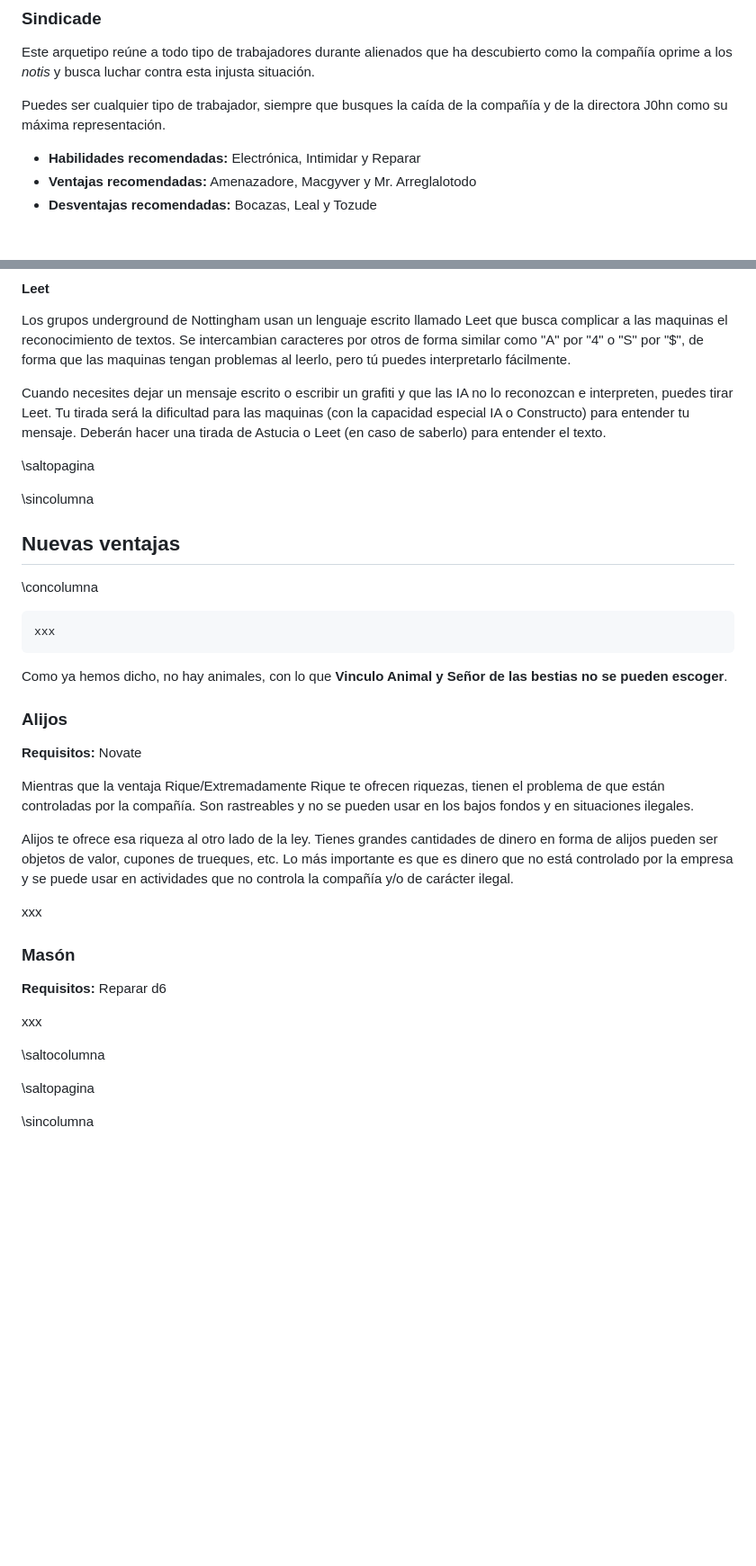
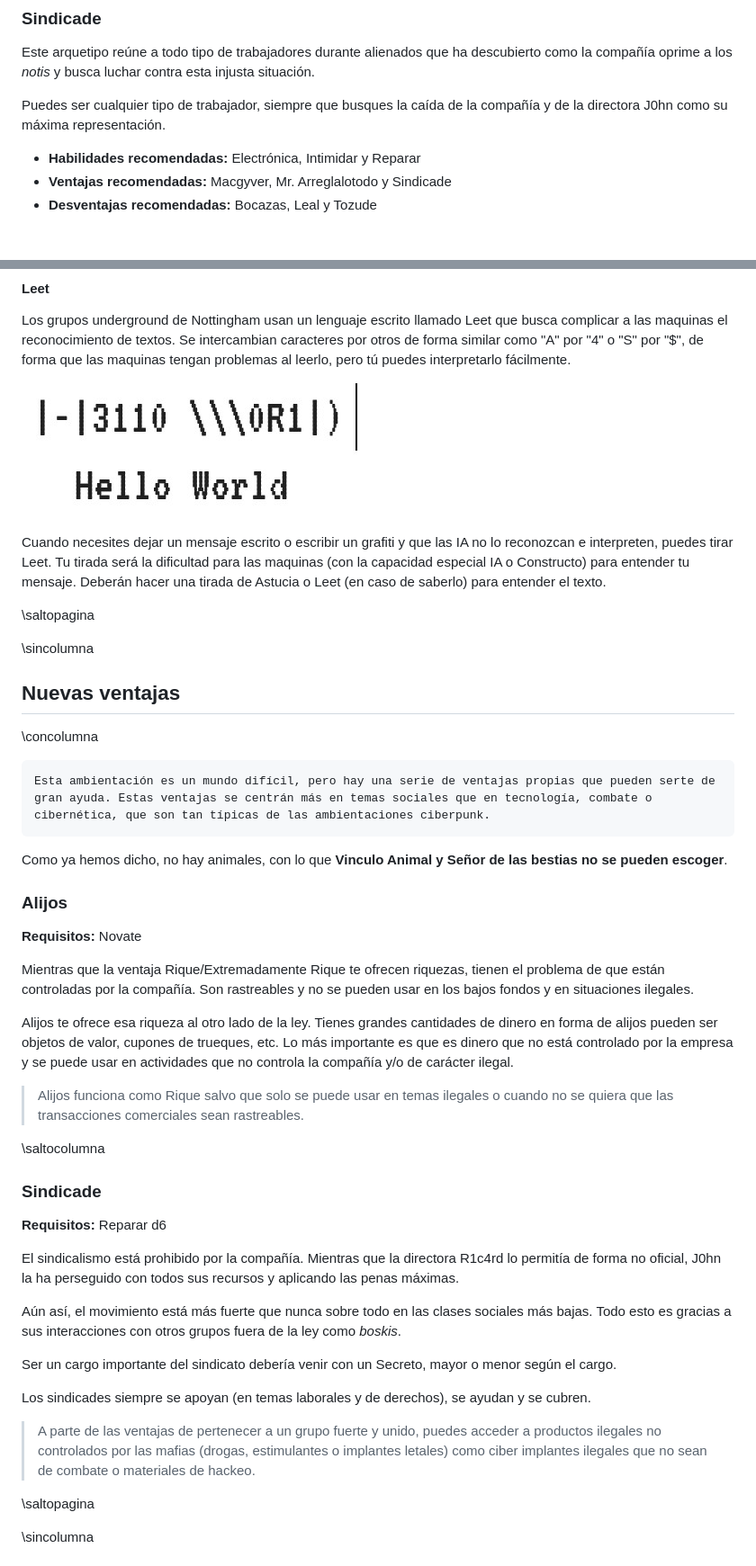
Before and after one commit to gwannon/bosque-Sh3rW00d, a Markdown page: bosque-Sh3rW00d.md, 2 parts joined by grey strips. Shown at 90% size. GitHub-like rendering; pictures changed too: assests/images/hello-world.jpg (added); blank space fills up the shorter version.

````diff
--- a/bosque-Sh3rW00d.md
+++ b/bosque-Sh3rW00d.md
@@ -579,7 +579,7 @@ Este arquetipo reúne a todo tipo de trabajadores durante alienados que ha descu
 Puedes ser cualquier tipo de trabajador, siempre que busques la caída de la compañía y de la directora J0hn como su máxima representación.
 
 * **Habilidades recomendadas:** Electrónica, Intimidar y Reparar
-* **Ventajas recomendadas:** Amenazadore, Macgyver y Mr. Arreglalotodo
+* **Ventajas recomendadas:** Macgyver, Mr. Arreglalotodo y Sindicade
 * **Desventajas recomendadas:** Bocazas, Leal y Tozude
 
 &nbsp;
@@ -618,6 +618,8 @@ En la arcología de Nottingham se habla principalmente inglés, pero hay pequeñ
 
 Los grupos underground de Nottingham usan un lenguaje escrito llamado Leet que busca complicar a las maquinas el reconocimiento de textos. Se intercambian caracteres por otros de forma similar como "A" por "4" o "S" por "$", de forma que las maquinas tengan problemas al leerlo, pero tú puedes interpretarlo fácilmente.
 
+![Ejemplo de Leet |-|3110 \\\0R1|) Hello World](./assests/images/hello-world.jpg "Ejemplo de Leet |-|3110 \\\0R1|) Hello World")
+
 Cuando necesites dejar un mensaje escrito o escribir un grafiti y que las IA no lo reconozcan e interpreten, puedes tirar Leet. Tu tirada será la dificultad para las maquinas (con la capacidad especial IA o Constructo) para entender tu mensaje. Deberán hacer una tirada de Astucia o Leet (en caso de saberlo) para entender el texto.
 
 \saltopagina
@@ -629,7 +631,7 @@ Cuando necesites dejar un mensaje escrito o escribir un grafiti y que las IA no
 \concolumna
 
 ```
-xxx
+Esta ambientación es un mundo difícil, pero hay una serie de ventajas propias que pueden serte de gran ayuda. Estas ventajas se centrán más en temas sociales que en tecnología, combate o cibernética, que son tan típicas de las ambientaciones ciberpunk.
 ```
 
 Como ya hemos dicho, no hay animales, con lo que **Vinculo Animal y Señor de las bestias no se pueden escoger**.
@@ -642,15 +644,23 @@ Mientras que la ventaja Rique/Extremadamente Rique te ofrecen riquezas, tienen e
 
 Alijos te ofrece esa riqueza al otro lado de la ley. Tienes grandes cantidades de dinero en forma de alijos pueden ser objetos de valor, cupones de trueques, etc. Lo más importante es que es dinero que no está controlado por la empresa y se puede usar en actividades que no controla la compañía y/o de carácter ilegal.
 
-xxx
-
-### Masón
+> Alijos funciona como Rique salvo que solo se puede usar en temas ilegales o cuando no se quiera que las transacciones comerciales sean rastreables.
+
+\saltocolumna
+
+### Sindicade
 
 **Requisitos:** Reparar d6
 
-xxx
-
-\saltocolumna
+El sindicalismo está prohibido por la compañía. Mientras que la directora R1c4rd lo permitía de forma no oficial, J0hn la ha perseguido con todos sus recursos y aplicando las penas máximas.
+
+Aún así, el movimiento está más fuerte que nunca sobre todo en las clases sociales más bajas. Todo esto es gracias a sus interacciones con otros grupos fuera de la ley como _boskis_.
+
+Ser un cargo importante del sindicato debería venir con un Secreto, mayor o menor según el cargo.
+
+Los sindicades siempre se apoyan (en temas laborales y de derechos), se ayudan y se cubren.
+
+> A parte de las ventajas de pertenecer a un grupo fuerte y unido, puedes acceder a productos ilegales no controlados por las mafias (drogas, estimulantes o implantes letales) como ciber implantes ilegales que no sean de combate o materiales de hackeo.
 
 \saltopagina
 
````
Also changed, not shown: other parts of bosque-Sh3rW00d.md (+40 -31 lines), README.md (+1 -1 lines), 3 other files.
